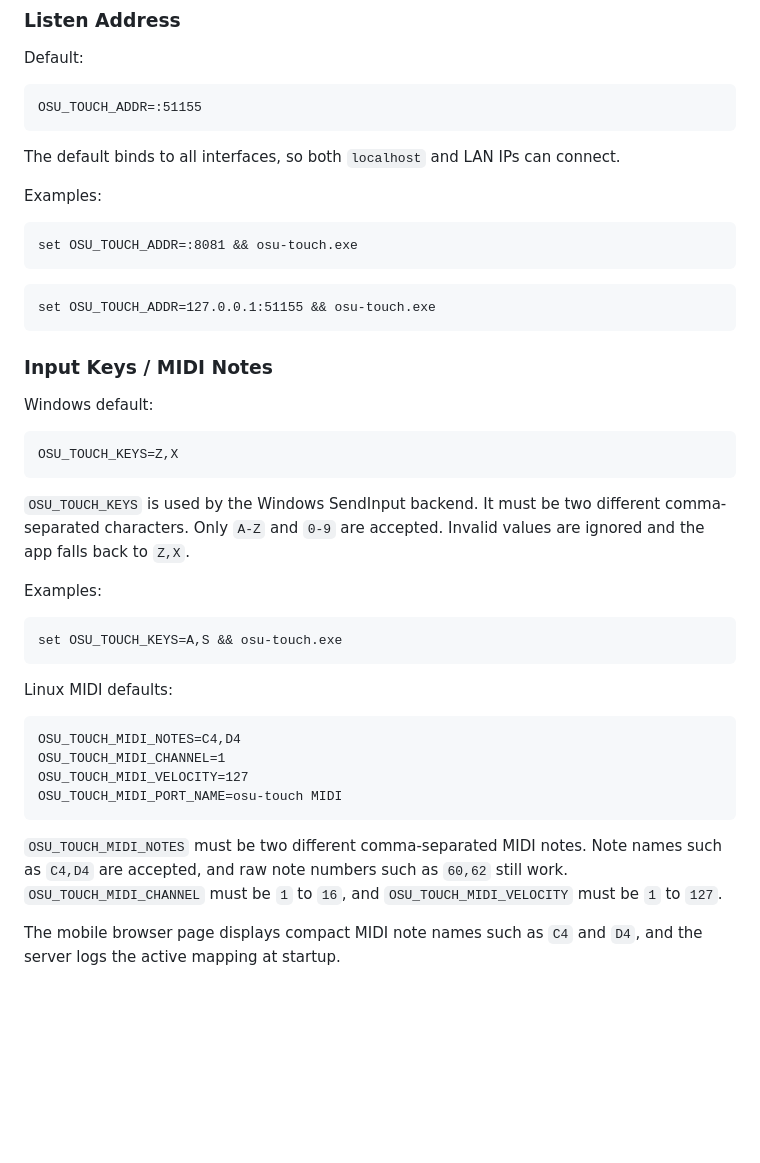
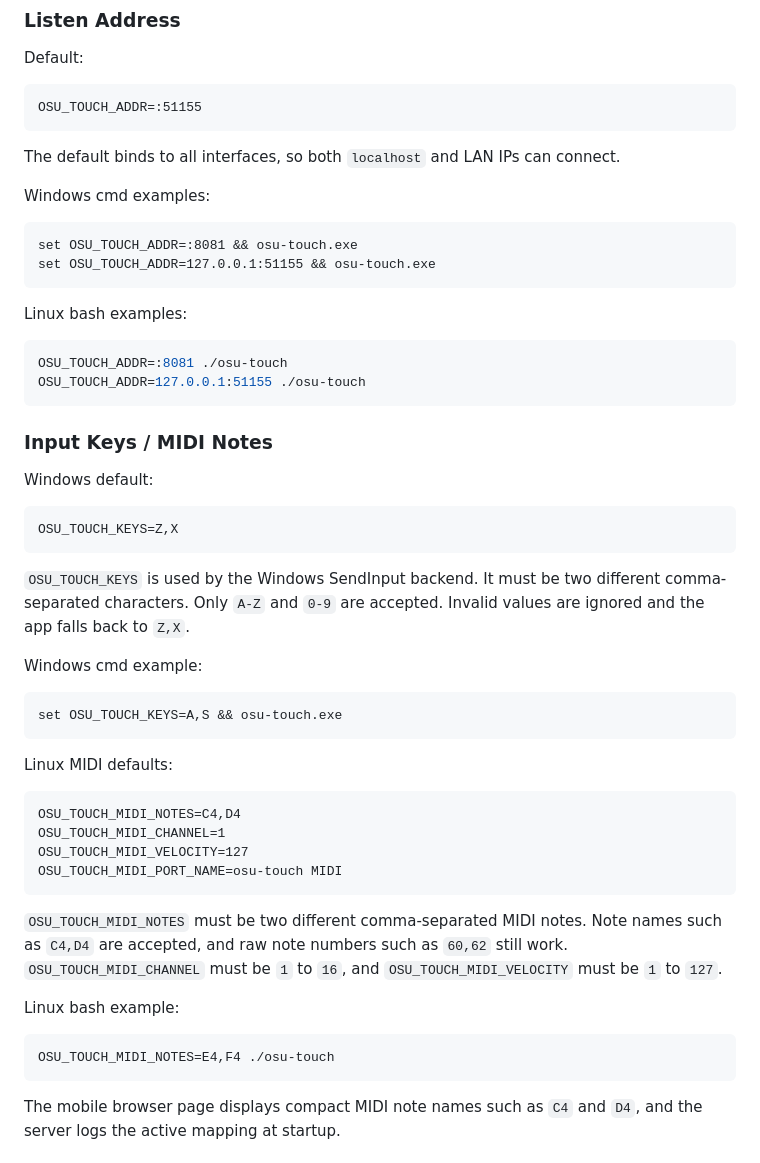
Before and after one commit to DevonTM/osu-touch, a Markdown page: README.md, the part around the change. Drawn GitHub-style; blank space fills up the shorter version.

Commit message:
docs: clarify platform-specific environment examples
Split README environment variable examples by Windows cmd and Linux bash usage. Add missing Linux examples for address and MIDI note configuration to make setup instructions clearer across platforms.

````diff
--- a/README.md
+++ b/README.md
@@ -115,14 +115,18 @@ OSU_TOUCH_ADDR=:51155
 
 The default binds to all interfaces, so both `localhost` and LAN IPs can connect.
 
-Examples:
+Windows cmd examples:
 
 ```cmd
 set OSU_TOUCH_ADDR=:8081 && osu-touch.exe
+set OSU_TOUCH_ADDR=127.0.0.1:51155 && osu-touch.exe
 ```
 
-```cmd
-set OSU_TOUCH_ADDR=127.0.0.1:51155 && osu-touch.exe
+Linux bash examples:
+
+```bash
+OSU_TOUCH_ADDR=:8081 ./osu-touch
+OSU_TOUCH_ADDR=127.0.0.1:51155 ./osu-touch
 ```
 
 ### Input Keys / MIDI Notes
@@ -135,7 +139,7 @@ OSU_TOUCH_KEYS=Z,X
 
 `OSU_TOUCH_KEYS` is used by the Windows SendInput backend. It must be two different comma-separated characters. Only `A-Z` and `0-9` are accepted. Invalid values are ignored and the app falls back to `Z,X`.
 
-Examples:
+Windows cmd example:
 
 ```cmd
 set OSU_TOUCH_KEYS=A,S && osu-touch.exe
@@ -151,6 +155,12 @@ OSU_TOUCH_MIDI_PORT_NAME=osu-touch MIDI
 ```
 
 `OSU_TOUCH_MIDI_NOTES` must be two different comma-separated MIDI notes. Note names such as `C4,D4` are accepted, and raw note numbers such as `60,62` still work. `OSU_TOUCH_MIDI_CHANNEL` must be `1` to `16`, and `OSU_TOUCH_MIDI_VELOCITY` must be `1` to `127`.
+
+Linux bash example:
+
+```bash
+OSU_TOUCH_MIDI_NOTES=E4,F4 ./osu-touch
+```
 
 The mobile browser page displays compact MIDI note names such as `C4` and `D4`, and the server logs the active mapping at startup.
 
````
